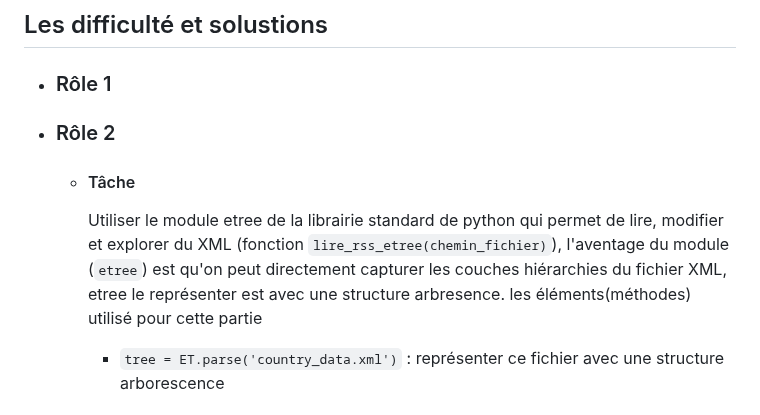
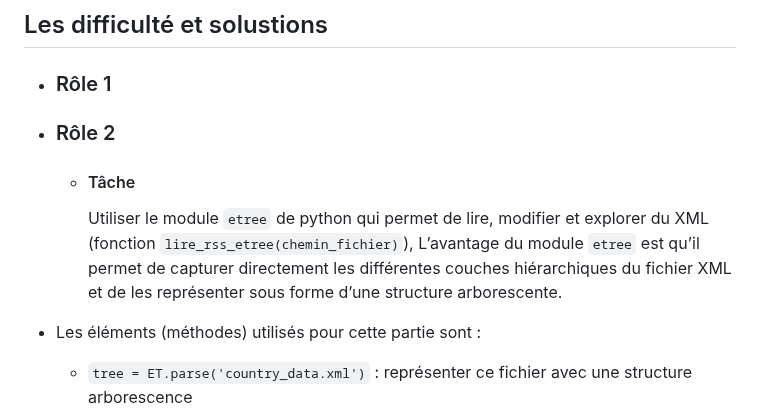
Before and after one commit to Shiyi-YAO/git-along, a Markdown page: S3_journal.md, the part around the change. Rendered like a GitHub page.

Commit message:
Clarify usage of etree module in XML processing

```diff
--- a/S3_journal.md
+++ b/S3_journal.md
@@ -65,7 +65,8 @@ categories : ['Culture', 'Musique', 'États-Unis']
 
 - ### Rôle 2
    - #### Tâche
-     Utiliser le module etree de la librairie standard de python qui permet de lire, modifier et explorer du XML (fonction `lire_rss_etree(chemin_fichier)`), l'aventage du module (`etree`) est qu'on peut directement capturer les couches hiérarchies du fichier XML, etree le représenter est avec une structure arbresence. les éléments(méthodes) utilisé pour cette partie
+     Utiliser le module `etree` de python qui permet de lire, modifier et explorer du XML (fonction `lire_rss_etree(chemin_fichier)`), L’avantage du module `etree` est qu’il permet de capturer directement les différentes couches hiérarchiques du fichier XML et de les représenter sous forme d’une structure arborescente.
+- Les éléments (méthodes) utilisés pour cette partie sont :
      - `tree = ET.parse('country_data.xml')` : représenter ce fichier avec une structure arborescence
      - `root = tree.getroot()` : récupérer la racine, ici c'est `<rss></rss>`
      - `root.iter(nom_du_balise)` : parcourir récursivement tous les sous-arbres
```
